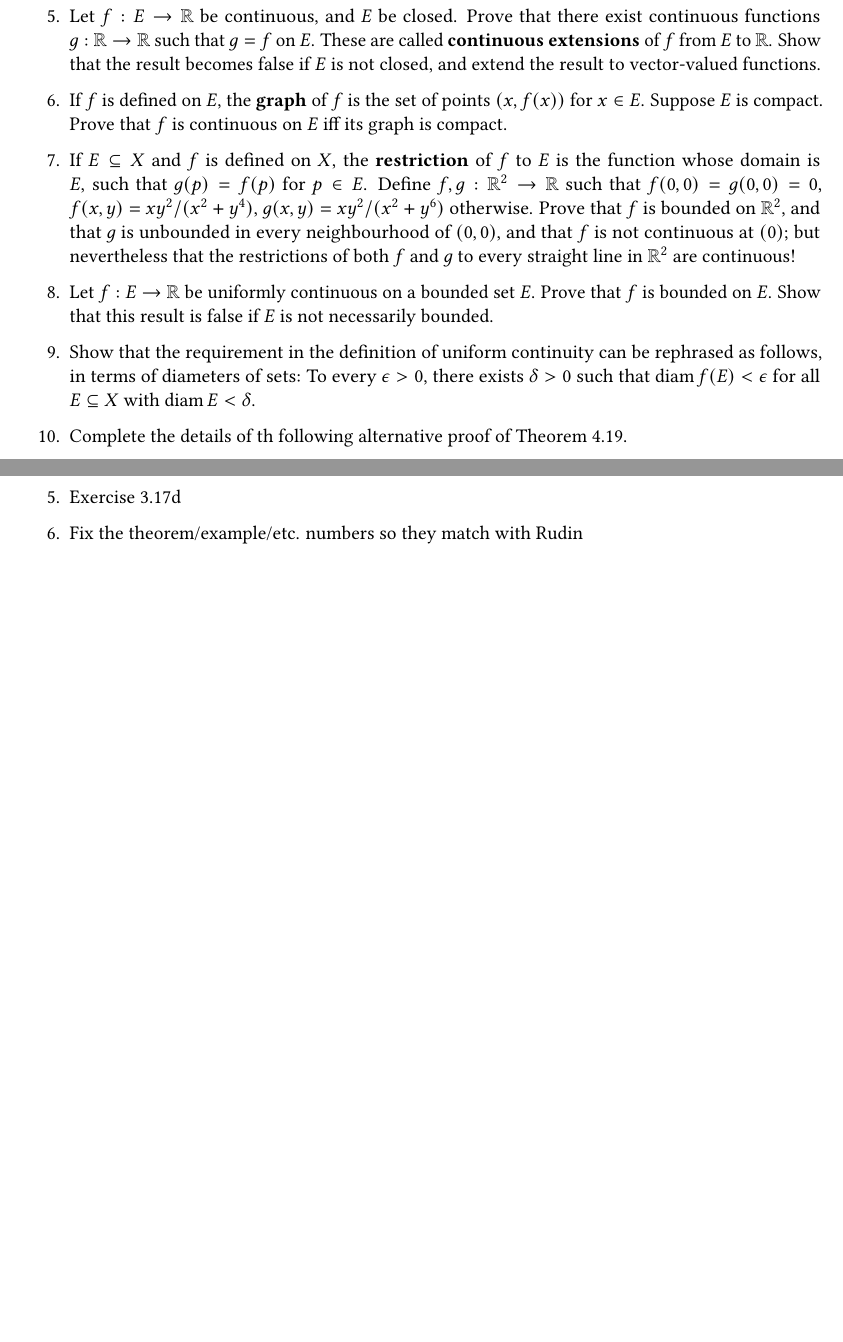
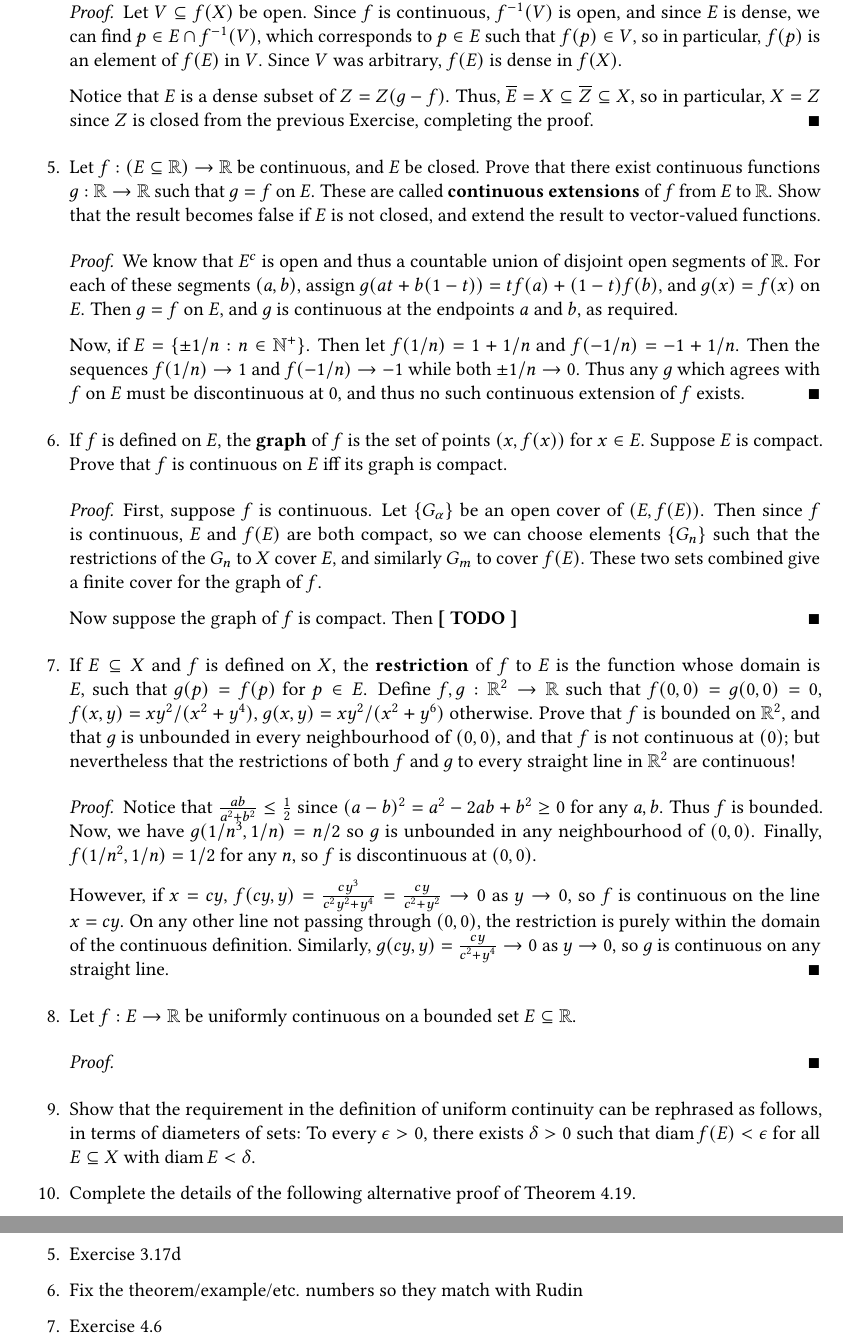
Before and after one commit to nathanlo99/baby-rudin, a LaTeX thesis (notes.tex, which reads chap4.tex): two parts of pages 68 and 70 of 70 before the commit and two parts of pages 68 and 71 of 71 after it, joined at a grey line, cut at the place of the change, the shorter picture padded with empty space. Compiled offline with pdfLaTeX.

Commit message:
More work on exercises

```diff
--- a/chap4.tex
+++ b/chap4.tex
@@ -284,23 +284,51 @@ Let $f: X \to \R$ be continuous. Let $Z(f)$ be the kernel of $f$. Prove that $Z(
 \item % Exercise 4.4
 Let $f, g: X \to Y$ be continuous, and $E$ be dense in $X$. Prove that $f(E)$ is dense in $f(X)$. If $g(p) = f(p)$ for $p \in E$, prove that $g(p) = f(p)$ for all $p \in X$.
 
+\begin{proof}
+    Let $V \subseteq f(X)$ be open. Since $f$ is continuous, $f^{-1}(V)$ is open, and since $E$ is dense, we can find $p \in E \cap f^{-1}(V)$, which corresponds to $p \in E$ such that $f(p) \in V$, so in particular, $f(p)$ is an element of $f(E)$ in $V$. Since $V$ was arbitrary, $f(E)$ is dense in $f(X)$.
+
+    Notice that $E$ is a dense subset of $Z = Z(g-f)$. Thus, $\overline{E} = X \subseteq \overline{Z} \subseteq X$, so in particular, $X = Z$ since $Z$ is closed from the previous Exercise, completing the proof.
+\end{proof}
+
 \item % Exercise 4.5
-Let $f: E \to \R$ be continuous, and $E$ be closed. Prove that there exist continuous functions $g: \R \to \R$ such that $g = f$ on $E$. These are called \textbf{continuous extensions} of $f$ from $E$ to $\R$. Show that the result becomes false if $E$ is not closed, and extend the result to vector-valued functions.
+    Let $f: (E \subseteq \R) \to \R$ be continuous, and $E$ be closed. Prove that there exist continuous functions $g: \R \to \R$ such that $g = f$ on $E$. These are called \textbf{continuous extensions} of $f$ from $E$ to $\R$. Show that the result becomes false if $E$ is not closed, and extend the result to vector-valued functions.
+
+\begin{proof}
+    We know that $E^c$ is open and thus a countable union of disjoint open segments of $\R$. For each of these segments $(a, b)$, assign $g(at + b(1-t)) = tf(a) + (1-t)f(b)$, and $g(x) = f(x)$ on $E$. Then $g = f$ on $E$, and $g$ is continuous at the endpoints $a$ and $b$, as required.
+
+    Now, if $E = \{\pm 1/n: n \in \N^+\}$. Then let $f(1/n) = 1+1/n$ and $f(-1/n) = -1+1/n$. Then the sequences $f(1/n) \to 1$ and $f(-1/n) \to -1$ while both $\pm 1/n \to 0$. Thus any $g$ which agrees with $f$ on $E$ must be discontinuous at $0$, and thus no such continuous extension of $f$ exists.
+\end{proof}
 
 \item % Exercise 4.6
 If $f$ is defined on $E$, the \textbf{graph} of $f$ is the set of points $(x, f(x))$ for $x \in E$. Suppose $E$ is compact. Prove that $f$ is continuous on $E$ iff its graph is compact.
 
+\begin{proof}
+    First, suppose $f$ is continuous. Let $\{G_\alpha\}$ be an open cover of $(E, f(E))$. Then since $f$ is continuous, $E$ and $f(E)$ are both compact, so we can choose elements $\{G_n\}$ such that the restrictions of the $G_n$ to $X$ cover $E$, and similarly $G_m$ to cover $f(E)$. These two sets combined give a finite cover for the graph of $f$.
+
+    Now suppose the graph of $f$ is compact. Then \TODO
+\end{proof}
+
 \item % Exercise 4.7
 If $E \subseteq X$ and $f$ is defined on $X$, the \textbf{restriction} of $f$ to $E$ is the function whose domain is $E$, such that $g(p) = f(p)$ for $p \in E$. Define $f, g: \R^2 \to \R$ such that $f(0, 0) = g(0, 0) = 0$, $f(x, y) = xy^2/(x^2 + y^4)$, $g(x, y) = xy^2/(x^2 + y^6)$ otherwise. Prove that $f$ is bounded on $\R^2$, and that $g$ is unbounded in every neighbourhood of $(0, 0)$, and that $f$ is not continuous at $( 0)$; but nevertheless that the restrictions of both $f$ and $g$ to every straight line in $\R^2$ are continuous!
 
+\begin{proof}
+    Notice that $\frac{ab}{a^2 + b^2} \le \frac{1}{2}$ since $(a - b)^2 = a^2 - 2ab + b^2 \ge 0$ for any $a, b$. Thus $f$ is bounded. Now, we have $g(1/n^3, 1/n) = n/2$ so $g$ is unbounded in any neighbourhood of $(0, 0)$. Finally, $f(1/n^2, 1/n) = 1/2$ for any $n$, so $f$ is discontinuous at $(0, 0)$.
+
+    However, if $x = cy$, $f(cy, y) = \frac{cy^3}{c^2y^2 + y^4} = \frac{cy}{c^2 + y^2} \to 0$ as $y \to 0$, so $f$ is continuous on the line $x = cy$. On any other line not passing through $(0, 0)$, the restriction is purely within the domain of the continuous definition. Similarly, $g(cy, y) = \frac{cy}{c^2 + y^4} \to 0$ as $y \to 0$, so $g$ is continuous on any straight line.
+\end{proof}
+
 \item % Exercise 4.8
-Let $f: E \to \R$ be uniformly continuous on a bounded set $E$. Prove that $f$ is bounded on $E$. Show that this result is false if $E$ is not necessarily bounded.
+Let $f: E \to \R$ be uniformly continuous on a bounded set $E \subseteq \R$.
+\begin{proof}
+
+
+\end{proof}
 
 \item % Exercise 4.9
 Show that the requirement in the definition of uniform continuity can be rephrased as follows, in terms of diameters of sets: To every $\epsilon > 0$, there exists $\delta > 0$ such that $\diam f(E) < \epsilon$ for all $E \subseteq X$ with $\diam E < \delta$.
 
 \item % Exercise 4.10
-Complete the details of th following alternative proof of Theorem 4.19.
+Complete the details of the following alternative proof of Theorem 4.19.
 \begin{proof}
 Plot twist: I accidentally wrote this proof as I went along proving while copying over the notes.
 \end{proof}
--- a/notes.tex
+++ b/notes.tex
@@ -136,5 +136,6 @@
 \item Exercise 3.7 has a weird $\le$ vs. $<$ problem. See if you can spot it.
 \item Exercise 3.17d
 \item Fix the theorem/example/etc. numbers so they match with Rudin
+\item Exercise 4.6
 \end{enumerate}
 \end{document}
```
Also changed, not shown: notes.pdf.
